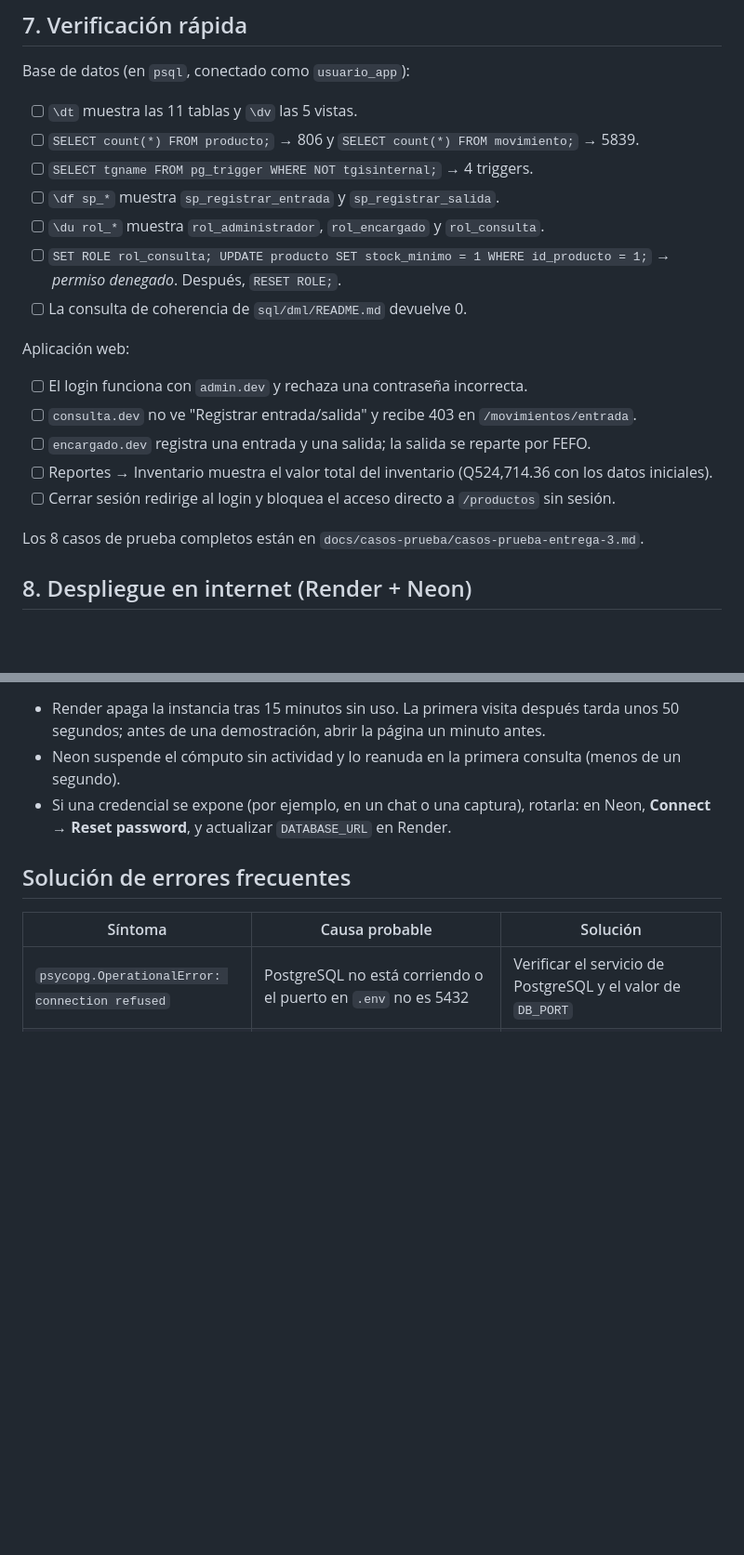
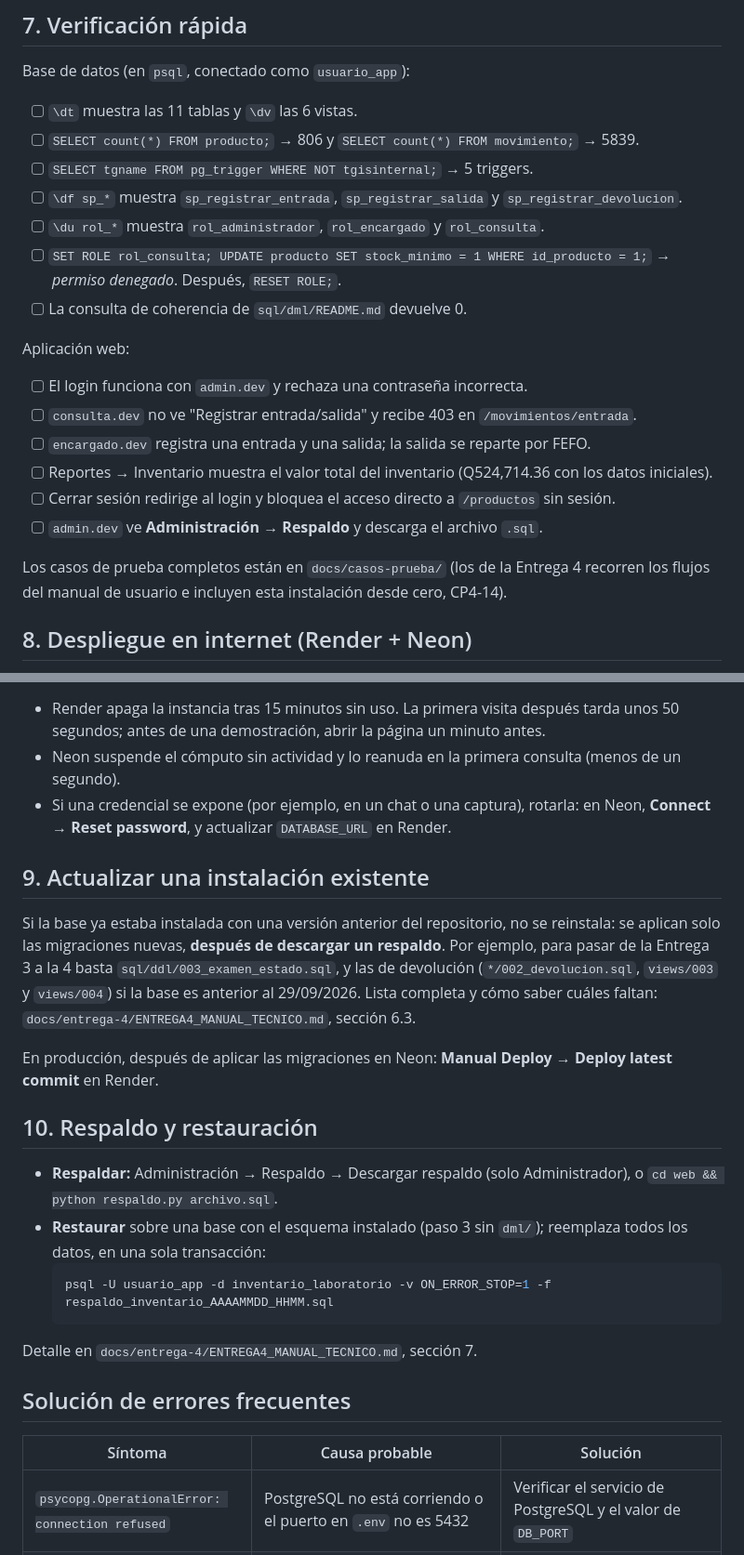
Before and after one commit to Criss-paz/sistema-inventario-laboratorio, a Markdown page: INSTALL.md, 2 parts joined by grey strips. Shown at 93% size. Rendered like a GitHub page; blank space fills up the shorter version.

````diff
--- a/INSTALL.md
+++ b/INSTALL.md
@@ -85,10 +85,10 @@ Abrir `http://localhost:8080` (o el valor de `APP_PORT` en `.env`) e iniciar ses
 
 ## 7. Verificación rápida
 Base de datos (en `psql`, conectado como `usuario_app`):
-- [ ] `\dt` muestra las 11 tablas y `\dv` las 5 vistas.
+- [ ] `\dt` muestra las 11 tablas y `\dv` las 6 vistas.
 - [ ] `SELECT count(*) FROM producto;` → 806 y `SELECT count(*) FROM movimiento;` → 5839.
-- [ ] `SELECT tgname FROM pg_trigger WHERE NOT tgisinternal;` → 4 triggers.
-- [ ] `\df sp_*` muestra `sp_registrar_entrada` y `sp_registrar_salida`.
+- [ ] `SELECT tgname FROM pg_trigger WHERE NOT tgisinternal;` → 5 triggers.
+- [ ] `\df sp_*` muestra `sp_registrar_entrada`, `sp_registrar_salida` y `sp_registrar_devolucion`.
 - [ ] `\du rol_*` muestra `rol_administrador`, `rol_encargado` y `rol_consulta`.
 - [ ] `SET ROLE rol_consulta; UPDATE producto SET stock_minimo = 1 WHERE id_producto = 1;` → *permiso denegado*. Después, `RESET ROLE;`.
 - [ ] La consulta de coherencia de `sql/dml/README.md` devuelve 0.
@@ -99,8 +99,9 @@ Aplicación web:
 - [ ] `encargado.dev` registra una entrada y una salida; la salida se reparte por FEFO.
 - [ ] Reportes → Inventario muestra el valor total del inventario (Q524,714.36 con los datos iniciales).
 - [ ] Cerrar sesión redirige al login y bloquea el acceso directo a `/productos` sin sesión.
+- [ ] `admin.dev` ve **Administración → Respaldo** y descarga el archivo `.sql`.
 
-Los 8 casos de prueba completos están en `docs/casos-prueba/casos-prueba-entrega-3.md`.
+Los casos de prueba completos están en `docs/casos-prueba/` (los de la Entrega 4 recorren los flujos del manual de usuario e incluyen esta instalación desde cero, CP4-14).
 
 ## 8. Despliegue en internet (Render + Neon)
 
@@ -146,6 +147,22 @@ La versión pública corre en **https://inventario-laboratorio-03s7.onrender.com
 - Neon suspende el cómputo sin actividad y lo reanuda en la primera consulta (menos de un segundo).
 - Si una credencial se expone (por ejemplo, en un chat o una captura), rotarla: en Neon, **Connect → Reset password**, y actualizar `DATABASE_URL` en Render.
 
+## 9. Actualizar una instalación existente
+
+Si la base ya estaba instalada con una versión anterior del repositorio, no se reinstala: se aplican solo las migraciones nuevas, **después de descargar un respaldo**. Por ejemplo, para pasar de la Entrega 3 a la 4 basta `sql/ddl/003_examen_estado.sql`, y las de devolución (`*/002_devolucion.sql`, `views/003` y `views/004`) si la base es anterior al 29/09/2026. Lista completa y cómo saber cuáles faltan: `docs/entrega-4/ENTREGA4_MANUAL_TECNICO.md`, sección 6.3.
+
+En producción, después de aplicar las migraciones en Neon: **Manual Deploy → Deploy latest commit** en Render.
+
+## 10. Respaldo y restauración
+
+- **Respaldar:** Administración → Respaldo → Descargar respaldo (solo Administrador), o `cd web && python respaldo.py archivo.sql`.
+- **Restaurar** sobre una base con el esquema instalado (paso 3 sin `dml/`); reemplaza todos los datos, en una sola transacción:
+  ```bash
+  psql -U usuario_app -d inventario_laboratorio -v ON_ERROR_STOP=1 -f respaldo_inventario_AAAAMMDD_HHMM.sql
+  ```
+
+Detalle en `docs/entrega-4/ENTREGA4_MANUAL_TECNICO.md`, sección 7.
+
 ## Solución de errores frecuentes
 | Síntoma | Causa probable | Solución |
 |---|---|---|
````
Also changed, not shown: other parts of INSTALL.md (+1 -0 lines), docs/entrega-4/ENTREGA4_MANUAL_TECNICO.md (added, +403 -0 lines).
